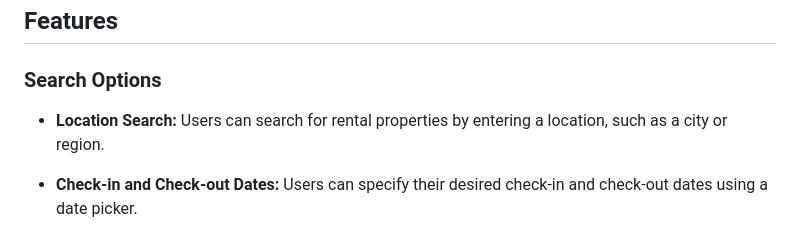
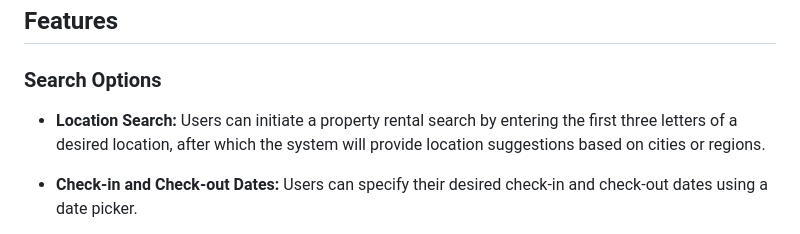
Before and after one commit to igenhimel/BedroomVillas--Vacation-Rental-Service, a Markdown page: README.md, the part around the change. Rendered like a GitHub page.

```diff
--- a/README.md
+++ b/README.md
@@ -29,7 +29,7 @@ Experience the web app live: [Interactive Property Search Web App](https://class
 
 ### Search Options
 
-- **Location Search:** Users can search for rental properties by entering a location, such as a city or region.
+- **Location Search:** Users can initiate a property rental search by entering the first three letters of a desired location, after which the system will provide location suggestions based on cities or regions.
 
 - **Check-in and Check-out Dates:** Users can specify their desired check-in and check-out dates using a date picker.
 
```
